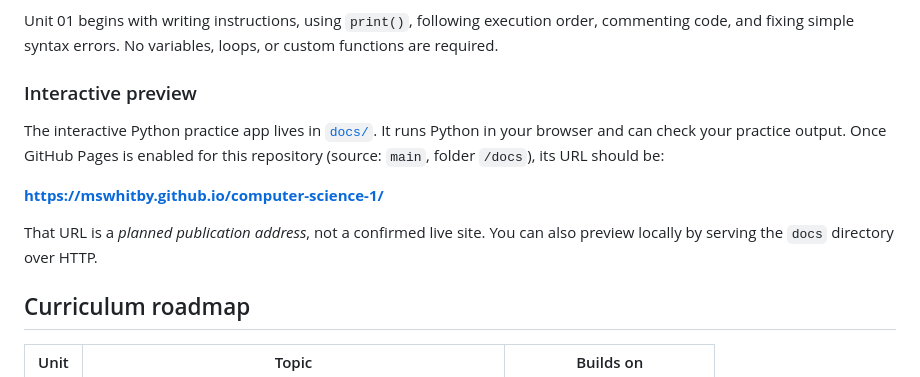
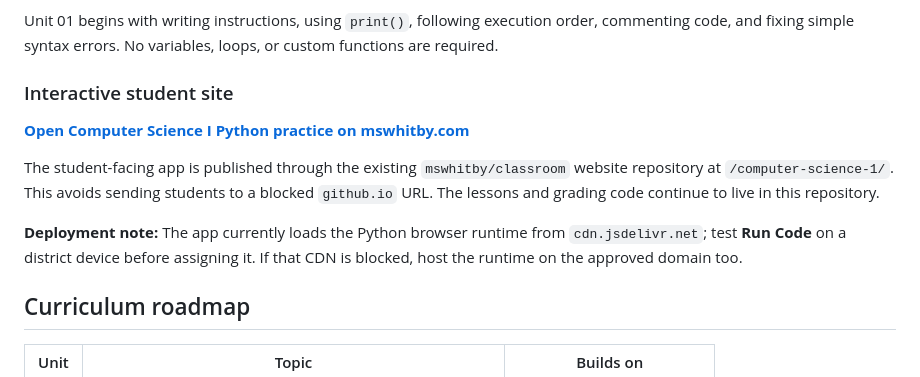
Before and after one commit to mswhitby/computer-science-1, a Markdown page: README.md, the part around the change. GitHub-like rendering.

Commit message:
Point Python curriculum to approved mswhitby.com course site

```diff
--- a/README.md
+++ b/README.md
@@ -10,13 +10,14 @@ The goal is to **learn one concept at a time**, practice it, and build on it in
 
 Unit 01 begins with writing instructions, using `print()`, following execution order, commenting code, and fixing simple syntax errors. No variables, loops, or custom functions are required.
 
-### Interactive preview
+### Interactive student site
 
-The interactive Python practice app lives in [`docs/`](docs/). It runs Python in your browser and can check your practice output. Once GitHub Pages is enabled for this repository (source: `main`, folder `/docs`), its URL should be:
+**[Open Computer Science I Python practice on mswhitby.com](https://www.mswhitby.com/computer-science-1/)**
 
-**https://mswhitby.github.io/computer-science-1/**
+The student-facing app is published through the existing `mswhitby/classroom` website repository at `/computer-science-1/`. This avoids sending students to a blocked `github.io` URL. The lessons and grading code continue to live in this repository.
 
-That URL is a *planned publication address*, not a confirmed live site. You can also preview locally by serving the `docs` directory over HTTP.
+**Deployment note:** The app currently loads the Python browser runtime from `cdn.jsdelivr.net`; test **Run Code** on a district device before assigning it. If that CDN is blocked, host the runtime on the approved domain too.
+
 
 ## Curriculum roadmap
 
```
